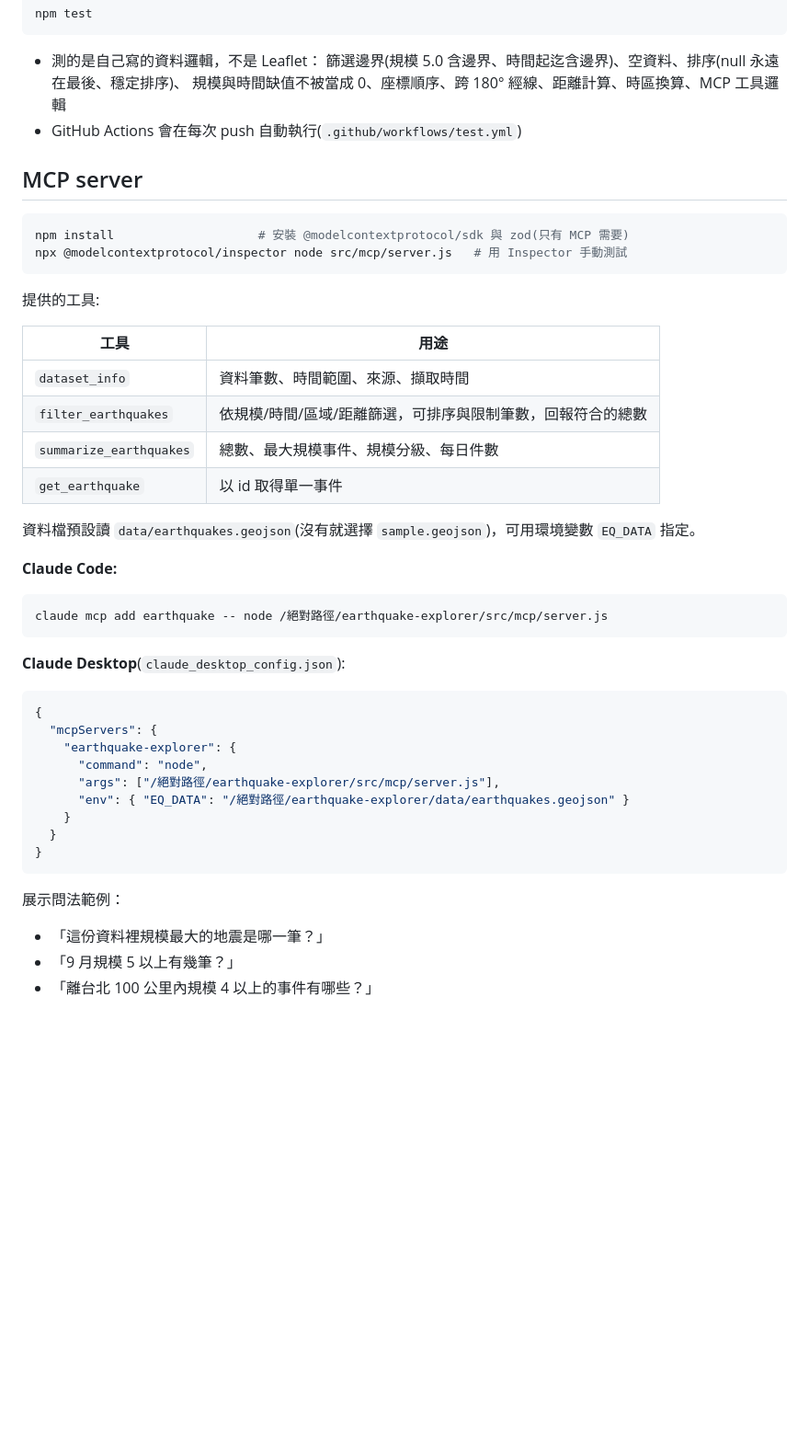
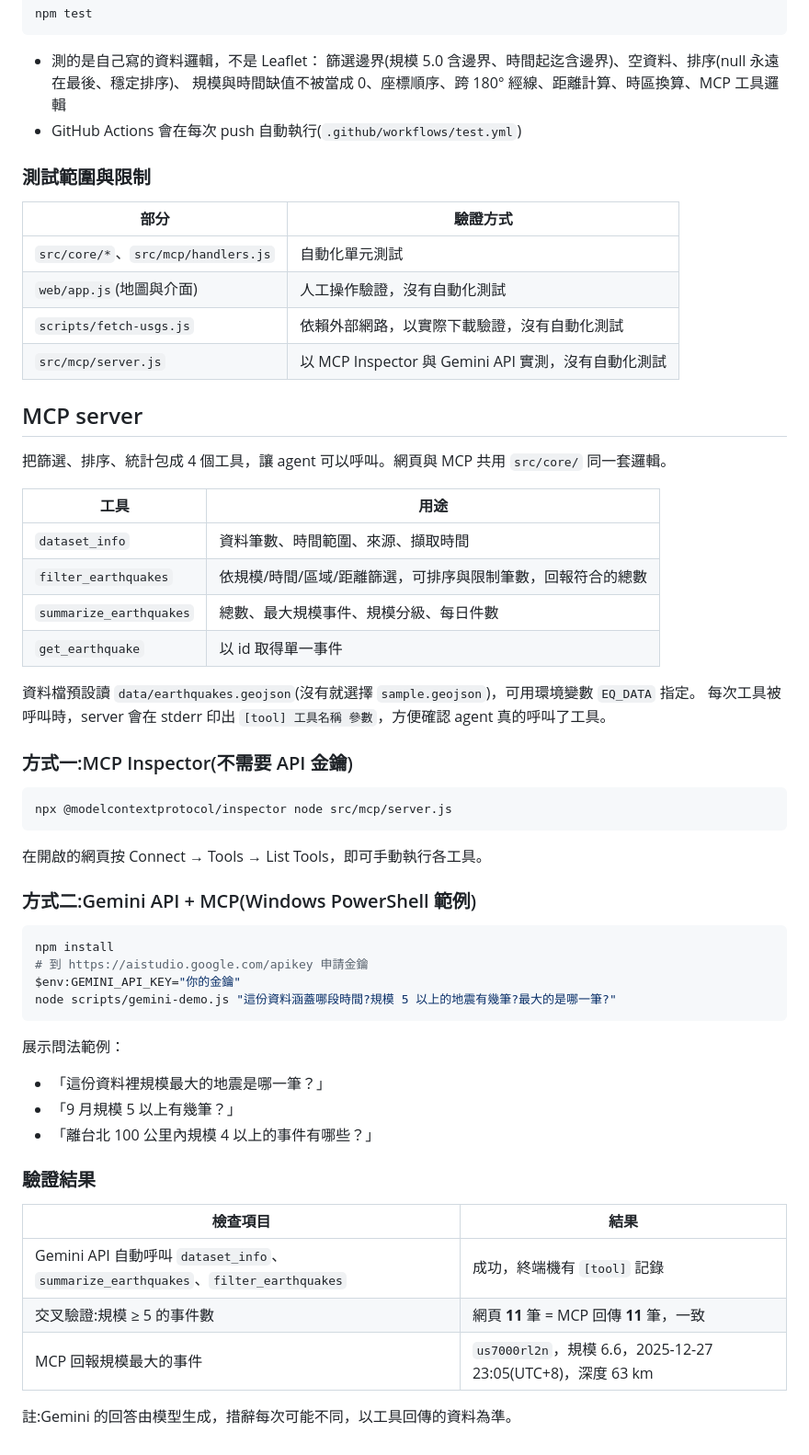
Before and after one commit to Lo-tiffany/Technology-Assisted-HW2, a Markdown page: README.md, the part around one of its changes. Shown at 92% size. Drawn GitHub-style; blank space fills up the shorter version.

Commit message:
修改:README.md

````diff
--- a/README.md
+++ b/README.md
@@ -97,14 +106,18 @@ npm test
 規模與時間缺值不被當成 0、座標順序、跨 180° 經線、距離計算、時區換算、MCP 工具邏輯
 - GitHub Actions 會在每次 push 自動執行(`.github/workflows/test.yml`)
 
+### 測試範圍與限制
+
+| 部分 | 驗證方式 |
+|---|---|
+| `src/core/*`、`src/mcp/handlers.js` | 自動化單元測試 |
+| `web/app.js`(地圖與介面) | 人工操作驗證，沒有自動化測試 |
+| `scripts/fetch-usgs.js` | 依賴外部網路，以實際下載驗證，沒有自動化測試 |
+| `src/mcp/server.js` | 以 MCP Inspector 與 Gemini API 實測，沒有自動化測試 |
+
 ## MCP server
 
-```bash
-npm install                    # 安裝 @modelcontextprotocol/sdk 與 zod(只有 MCP 需要)
-npx @modelcontextprotocol/inspector node src/mcp/server.js   # 用 Inspector 手動測試
-```
-
-提供的工具:
+把篩選、排序、統計包成 4 個工具，讓 agent 可以呼叫。網頁與 MCP 共用 `src/core/` 同一套邏輯。
 
 | 工具 | 用途 |
 |---|---|
@@ -114,28 +127,36 @@ npx @modelcontextprotocol/inspector node src/mcp/server.js   # 用 Inspector 手
 | `get_earthquake` | 以 id 取得單一事件 |
 
 資料檔預設讀 `data/earthquakes.geojson`(沒有就選擇 `sample.geojson`)，可用環境變數 `EQ_DATA` 指定。
+每次工具被呼叫時，server 會在 stderr 印出 `[tool] 工具名稱 參數`，方便確認 agent 真的呼叫了工具。
 
-**Claude Code:**
+### 方式一:MCP Inspector(不需要 API 金鑰)
 
 ```bash
-claude mcp add earthquake -- node /絕對路徑/earthquake-explorer/src/mcp/server.js
+npx @modelcontextprotocol/inspector node src/mcp/server.js
 ```
 
-**Claude Desktop**(`claude_desktop_config.json`):
+在開啟的網頁按 Connect → Tools → List Tools，即可手動執行各工具。
 
-```json
-{
-  "mcpServers": {
-    "earthquake-explorer": {
-      "command": "node",
-      "args": ["/絕對路徑/earthquake-explorer/src/mcp/server.js"],
-      "env": { "EQ_DATA": "/絕對路徑/earthquake-explorer/data/earthquakes.geojson" }
-    }
-  }
-}
+### 方式二:Gemini API + MCP(Windows PowerShell 範例)
+
+```powershell
+npm install
+# 到 https://aistudio.google.com/apikey 申請金鑰
+$env:GEMINI_API_KEY="你的金鑰"
+node scripts/gemini-demo.js "這份資料涵蓋哪段時間?規模 5 以上的地震有幾筆?最大的是哪一筆?"
 ```
 
 展示問法範例：
 - 「這份資料裡規模最大的地震是哪一筆？」
 - 「9 月規模 5 以上有幾筆？」
 - 「離台北 100 公里內規模 4 以上的事件有哪些？」
+
+### 驗證結果
+
+| 檢查項目 | 結果 |
+|---|---|
+| Gemini API 自動呼叫 `dataset_info`、`summarize_earthquakes`、`filter_earthquakes` | 成功，終端機有 `[tool]` 記錄 |
+| 交叉驗證:規模 ≥ 5 的事件數 | 網頁 **11** 筆 = MCP 回傳 **11** 筆，一致 |
+| MCP 回報規模最大的事件 | `us7000rl2n`，規模 6.6，2025-12-27 23:05(UTC+8)，深度 63 km |
+
+註:Gemini 的回答由模型生成，措辭每次可能不同，以工具回傳的資料為準。
````
Also changed, not shown: other parts of README.md (+16 -7 lines).
